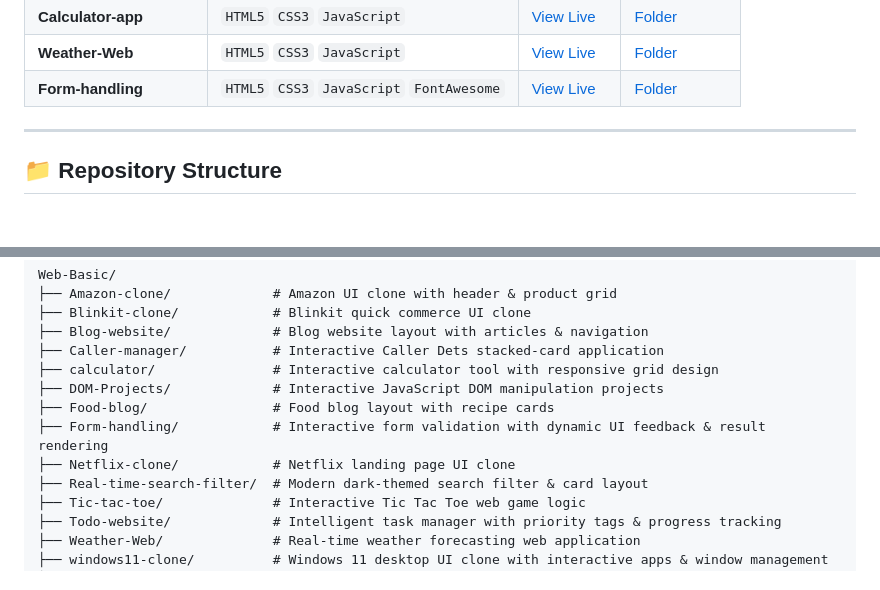
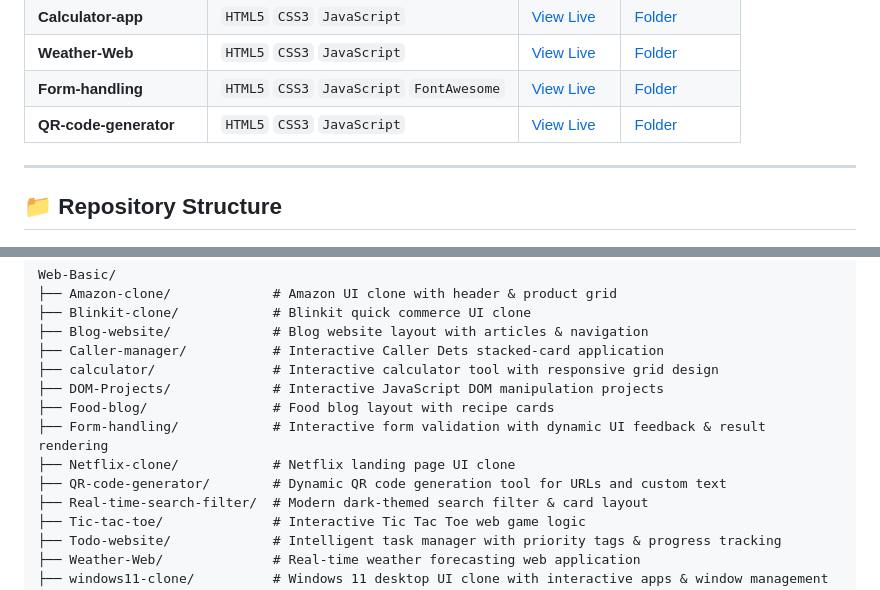
Before and after one commit to SakshamShukla63/Web-Basic, a Markdown page: README.md, 2 parts joined by grey strips. Rendered like a GitHub page.

```diff
--- a/README.md
+++ b/README.md
@@ -22,6 +22,7 @@ Welcome to my web development repository! This repository features essential web
 | **Calculator-app** | `HTML5` `CSS3` `JavaScript` | [View Live](https://SakshamShukla63.github.io/Web-Basic/Calculator-app/) | [Folder](./Calculator-app) |
 | **Weather-Web** | `HTML5` `CSS3` `JavaScript` | [View Live](https://SakshamShukla63.github.io/Web-Basic/Weather-Web/) | [Folder](./Weather-Web) |
 | **Form-handling** | `HTML5` `CSS3` `JavaScript` `FontAwesome` | [View Live](https://SakshamShukla63.github.io/Web-Basic/Form-handling/) | [Folder](./Form-handling) |
+| **QR-code-generator** | `HTML5` `CSS3` `JavaScript` | [View Live](https://SakshamShukla63.github.io/Web-Basic/QR-code-generator/) | [Folder](./QR-code-generator) |
 
 ---
 
@@ -38,6 +39,7 @@ Web-Basic/
 ├── Food-blog/                # Food blog layout with recipe cards
 ├── Form-handling/            # Interactive form validation with dynamic UI feedback & result rendering
 ├── Netflix-clone/            # Netflix landing page UI clone
+├── QR-code-generator/        # Dynamic QR code generation tool for URLs and custom text
 ├── Real-time-search-filter/  # Modern dark-themed search filter & card layout
 ├── Tic-tac-toe/              # Interactive Tic Tac Toe web game logic
 ├── Todo-website/             # Intelligent task manager with priority tags & progress tracking
```
